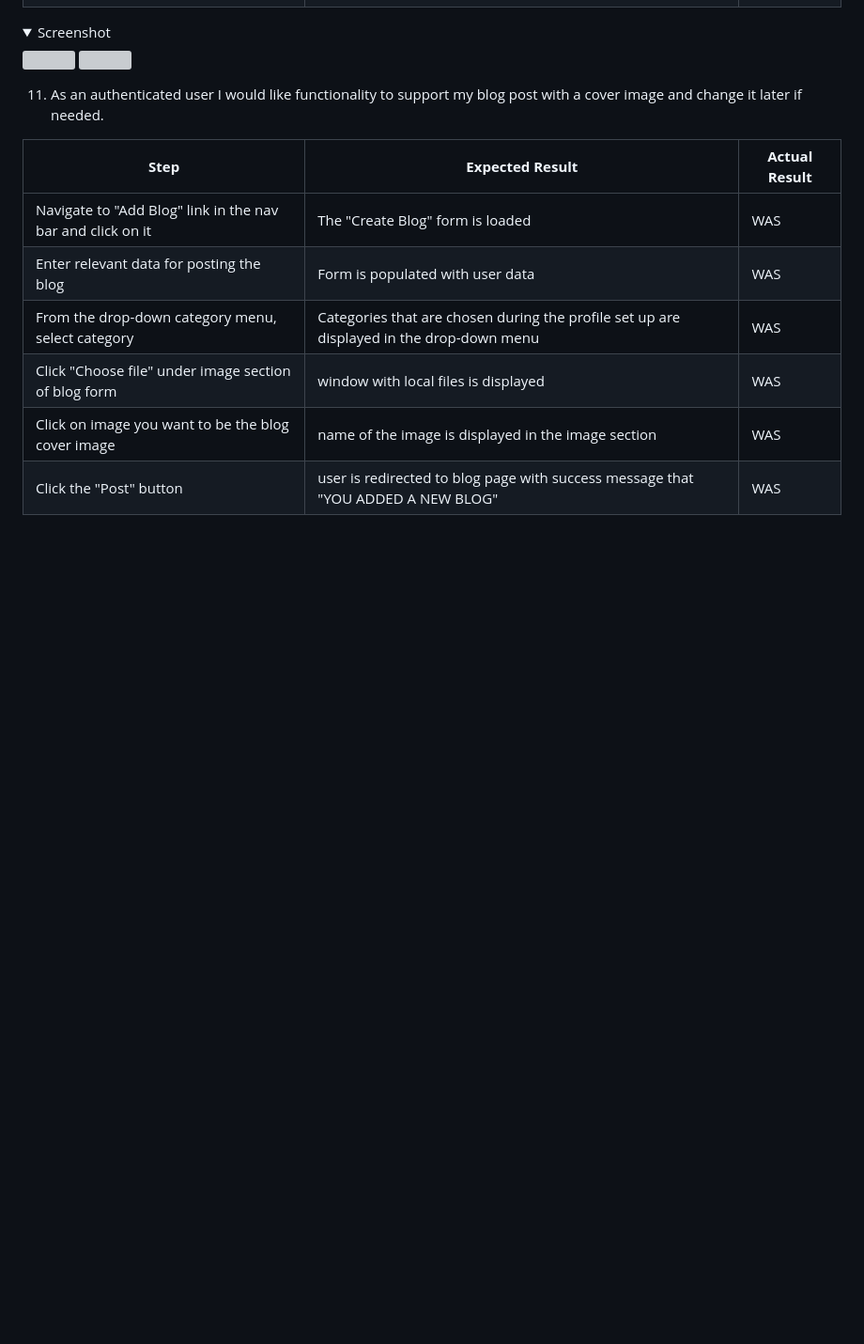
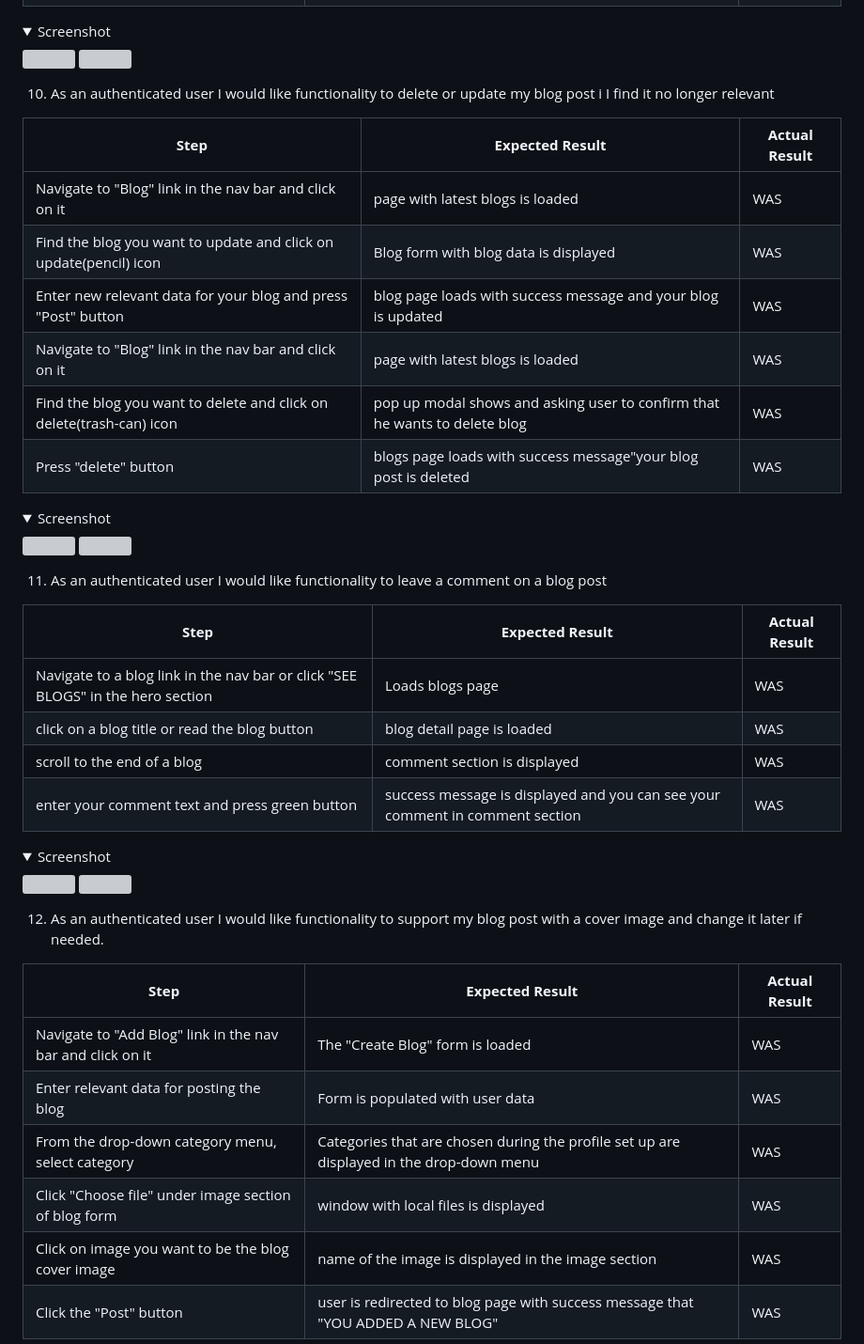
Before and after one commit to rockroman/CI_PP4-Knowledge-Flow, a Markdown page: docs/TESTING.md, the part around one of its changes. Shown at 94% size. Rendered like a GitHub page; folded sections open; blank space fills up the shorter version; grey boxes are pictures that could not be loaded.

```diff
--- a/docs/TESTING.md
+++ b/docs/TESTING.md
@@ -162,7 +151,38 @@ From the drop-down category menu, select category |Categories that are chosen du
 <img src="docs/testing/user-stories-testing/user-story-04-b.jpg">
 </details>
 
-11. As an authenticated user I would like functionality to support my blog post with a cover image and change it later if needed.
+10. As an authenticated user I would like functionality to delete or update my blog post i I find it no longer relevant
+
+**Step** | **Expected Result** | **Actual Result**
+------------ | ------------ | ------------ |
+Navigate to "Blog" link in the nav bar and click on it |page with latest blogs is loaded| WAS |
+Find the blog you want to update and click on update(pencil) icon |Blog form with blog data is displayed | WAS |
+Enter new relevant data for your blog and press "Post" button |blog page loads with success message and your blog is updated  | WAS |
+Navigate to "Blog" link in the nav bar and click on it |page with latest blogs is loaded| WAS |
+Find the blog you want to delete and click on delete(trash-can) icon |pop up modal shows and asking user to confirm that he wants to delete blog | WAS |
+Press "delete" button|blogs page loads with success message"your blog post is deleted | WAS |
+
+
+ <details><summary>Screenshot</summary>
+<img src="docs/testing/user-stories-testing/user-story-04-a.jpg">
+<img src="docs/testing/user-stories-testing/user-story-04-b.jpg">
+</details>
+
+11. As an authenticated user I would like functionality to leave a comment on a blog post
+
+**Step** | **Expected Result** | **Actual Result**
+------------ | ------------ | ------------ |
+Navigate to a blog link in the nav bar or click "SEE BLOGS" in the hero section| Loads blogs page | WAS |
+click on a blog title or read the blog button| blog detail page is loaded | WAS |
+scroll to the end of a blog | comment section is displayed | WAS |
+enter your comment text and press green button|success message is displayed and you can see your comment in comment section  | WAS |
+
+ <details><summary>Screenshot</summary>
+<img src="docs/testing/user-stories-testing/user-story-04-a.jpg">
+<img src="docs/testing/user-stories-testing/user-story-04-b.jpg">
+</details>
+
+12. As an authenticated user I would like functionality to support my blog post with a cover image and change it later if needed.
 
 **Step** | **Expected Result** | **Actual Result**
 ------------ | ------------ | ------------ |
```
Also changed, not shown: other parts of docs/TESTING.md (+18 -29 lines), README.md (+1 -1 lines), docs/validation/html-css/css-valid.png (deleted), docs/validation/html-css/valid-css.png (added), 3 other files.
